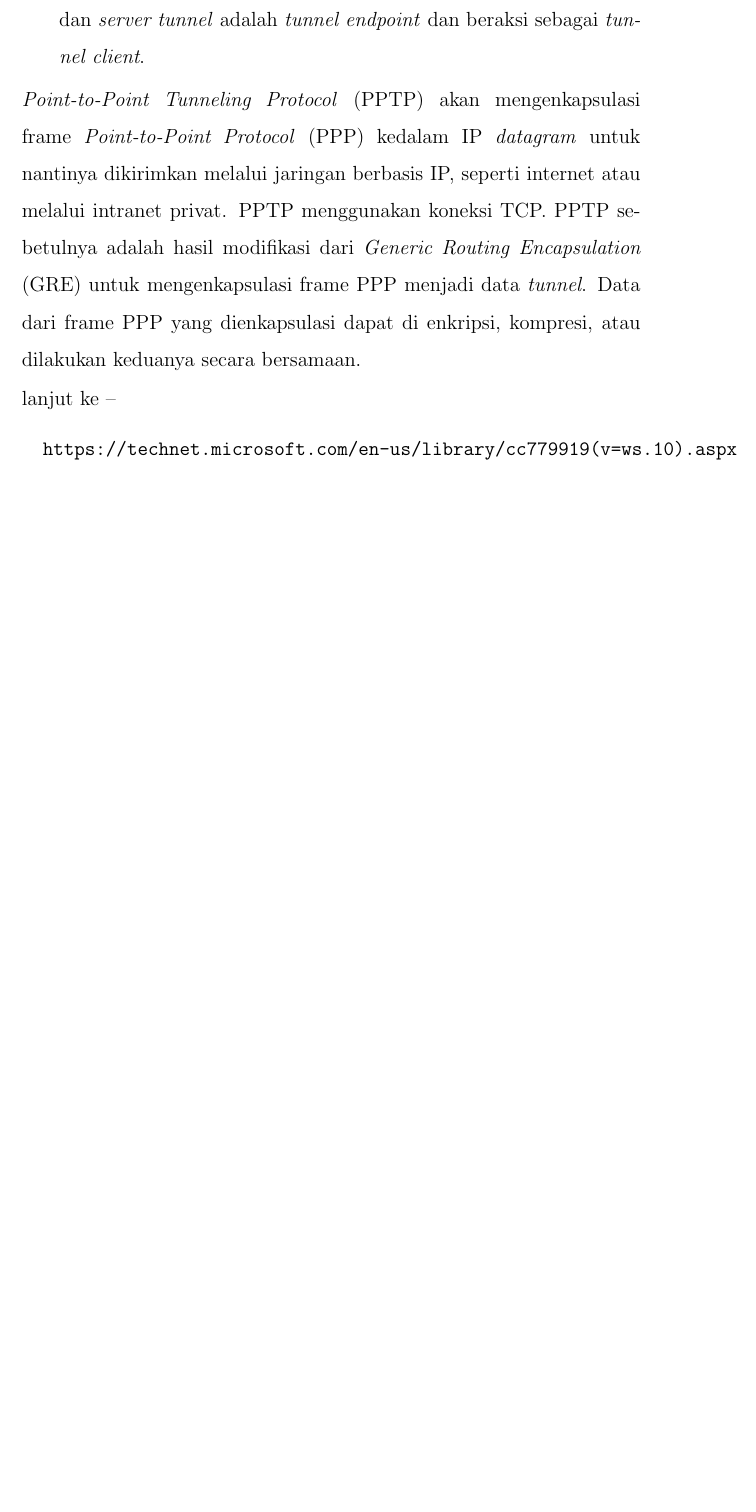
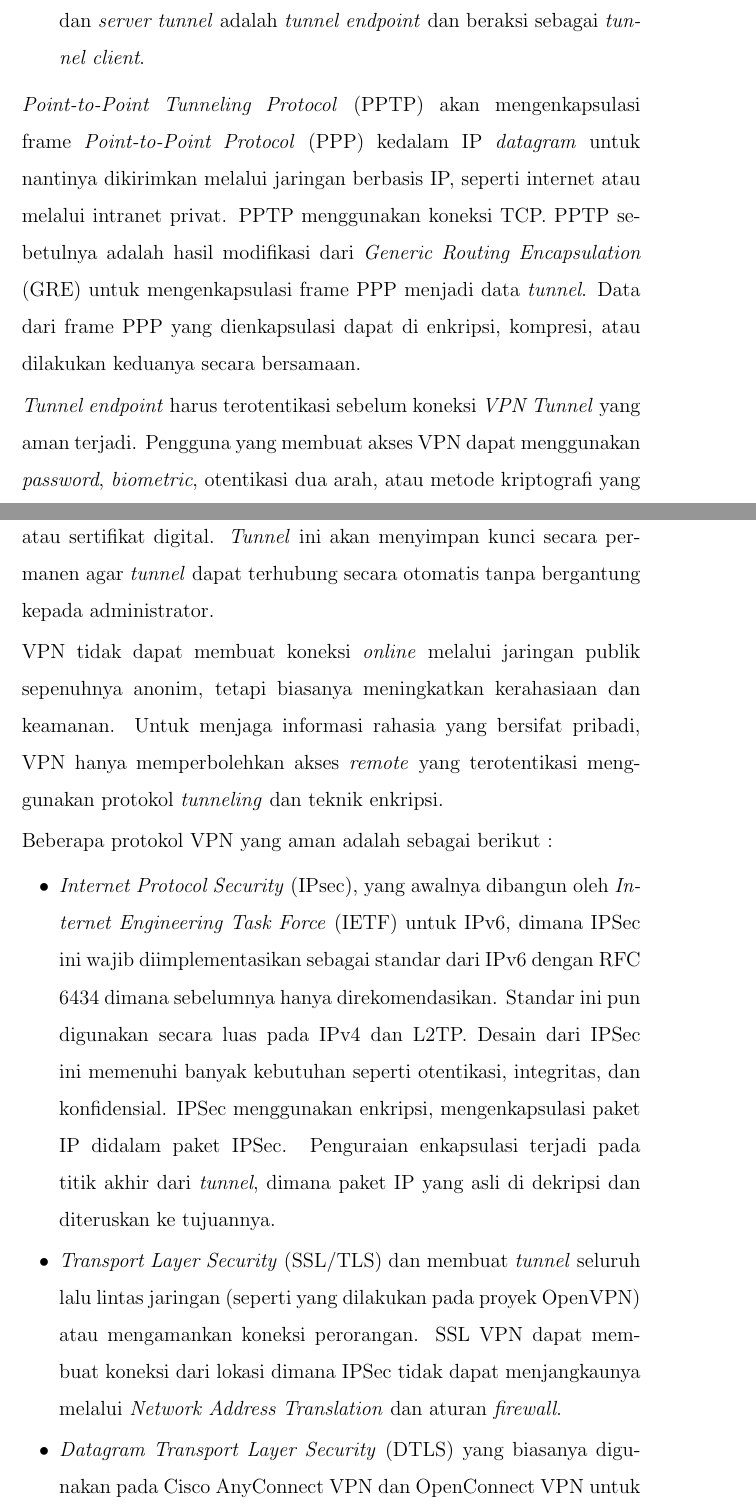
Before and after one commit to tamami-bf/studi-kelayakan-rinci-ws-pbb, a LaTeX document (00.book.tex): part of page 18 of 31 before the commit and two parts of pages 18 and 19 of 32 after it, the two joined at a grey line, cut so that both start at the same text, the shorter picture padded with empty space. Compiled offline with pdfLaTeX.

Commit message:
finishing content

```diff
--- a/00.book.tex
+++ b/00.book.tex
@@ -322,8 +322,15 @@ Perangkat keras yang membentuk sistem layanan \textit{web services} ini berjalan
 
   \textit{Point-to-Point Tunneling Protocol} (PPTP) akan mengenkapsulasi frame \textit{Point-to-Point Protocol} (PPP) kedalam IP \textit{datagram} untuk nantinya dikirimkan melalui jaringan berbasis IP, seperti internet atau melalui intranet privat. PPTP menggunakan koneksi TCP. PPTP sebetulnya adalah hasil modifikasi dari \textit{Generic Routing Encapsulation} (GRE) untuk mengenkapsulasi frame PPP menjadi data \textit{tunnel}. Data dari frame PPP yang dienkapsulasi dapat di enkripsi, kompresi, atau dilakukan keduanya secara bersamaan.
 
-  lanjut ke --
+  \textit{Tunnel endpoint} harus terotentikasi sebelum koneksi \textit{VPN Tunnel} yang aman terjadi. Pengguna yang membuat akses VPN dapat menggunakan \textit{password}, \textit{biometric}, otentikasi dua arah, atau metode kriptografi yang lain. Pada \textit{tunnel network-to-network} biasanya menggunakan \textit{password} atau sertifikat digital. \textit{Tunnel} ini akan menyimpan kunci secara permanen agar \textit{tunnel} dapat terhubung secara otomatis tanpa bergantung kepada administrator.
 
-  \begin{verbatim}
-  https://technet.microsoft.com/en-us/library/cc779919(v=ws.10).aspx
-  \end{verbatim}
+  VPN tidak dapat membuat koneksi \textit{online} melalui jaringan publik sepenuhnya anonim, tetapi biasanya meningkatkan kerahasiaan dan keamanan. Untuk menjaga informasi rahasia yang bersifat pribadi, VPN hanya memperbolehkan akses \textit{remote} yang terotentikasi menggunakan protokol \textit{tunneling} dan teknik enkripsi.
+
+  Beberapa protokol VPN yang aman adalah sebagai berikut :
+
+  \begin{itemize}
+    \item \textit{Internet Protocol Security} (IPsec), yang awalnya dibangun oleh \textit{Internet Engineering Task Force} (IETF) untuk IPv6, dimana IPSec ini wajib diimplementasikan sebagai standar dari IPv6 dengan RFC 6434 dimana sebelumnya hanya direkomendasikan. Standar ini pun digunakan secara luas pada IPv4 dan L2TP. Desain dari IPSec ini memenuhi banyak kebutuhan seperti otentikasi, integritas, dan konfidensial. IPSec menggunakan enkripsi, mengenkapsulasi paket IP didalam paket IPSec. Penguraian enkapsulasi terjadi pada titik akhir dari \textit{tunnel}, dimana paket IP yang asli di dekripsi dan diteruskan ke tujuannya.
+
+    \item \textit{Transport Layer Security} (SSL/TLS) dan membuat \textit{tunnel} seluruh lalu lintas jaringan (seperti yang dilakukan pada proyek OpenVPN) atau mengamankan koneksi perorangan. SSL VPN dapat membuat koneksi dari lokasi dimana IPSec tidak dapat menjangkaunya melalui \textit{Network Address Translation} dan aturan \textit{firewall}.
+
+    \item \textit{Datagram Transport Layer Security} (DTLS) yang biasanya digunakan pada Cisco AnyConnect VPN dan OpenConnect VPN untuk memberikan solusi atas permasalahan SSL/TLS ketika \textit{tunneling} dengan protokol UDP.
```
Also changed, not shown: studi-kelayakan-rinci-ws.pdf (added), 00.book.tex (5 more changed lines).
